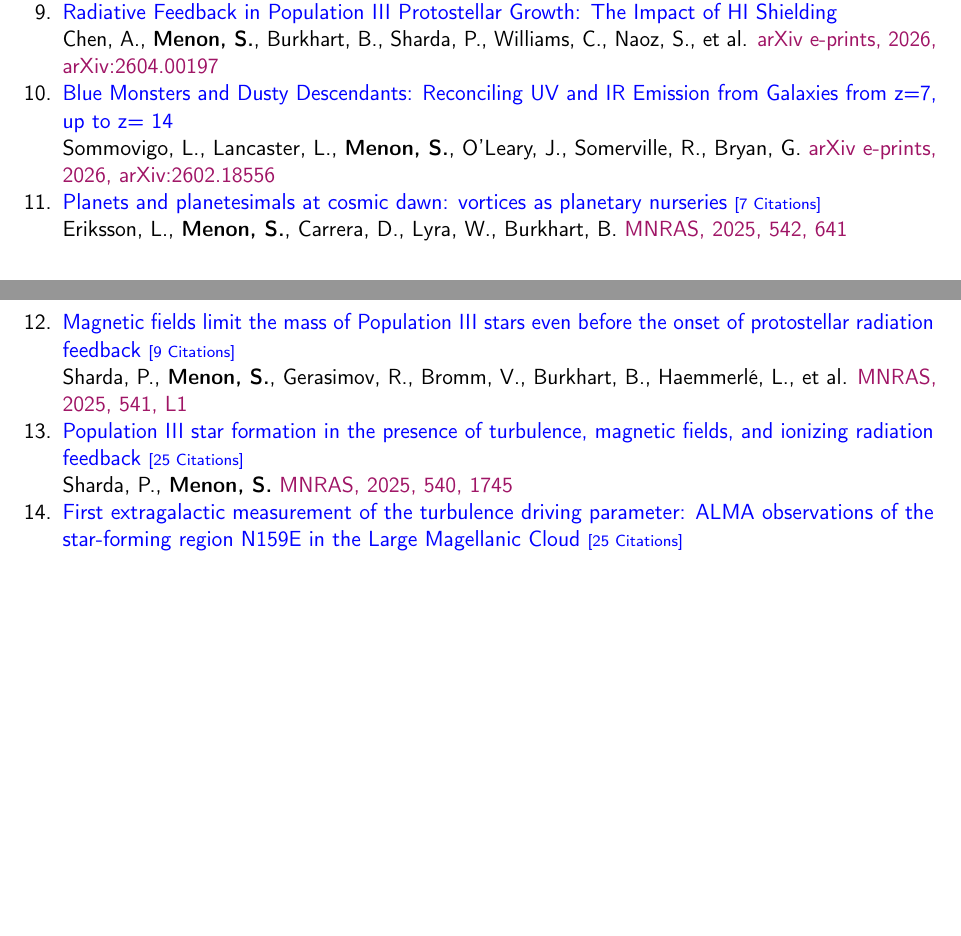
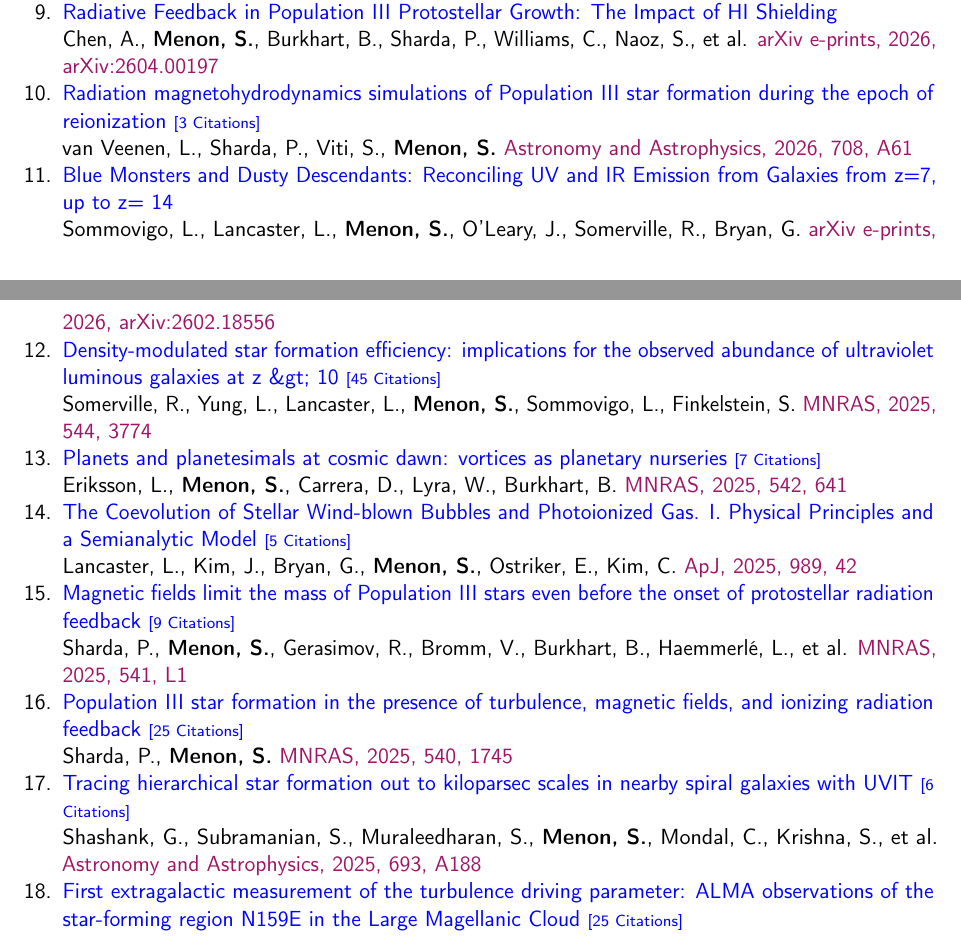
Before and after one commit to shm-1996/Resum-, a LaTeX CV (CV_Tex/CVtex.tex, which reads CV_Tex/publications.tex): two parts of pages 3 and 4 of 5, joined at a grey line, cut so that both start at the same text, the shorter picture padded with empty space. Compiled offline with pdfLaTeX.

Commit message:
Updates from Overleaf

```diff
--- a/CV_Tex/publications.tex
+++ b/CV_Tex/publications.tex
@@ -44,12 +44,24 @@
     Chen, A., \textbf{Menon, S.}, Burkhart, B., Sharda, P., Williams, C., Naoz, S., et al. \textcolor{RedViolet}{{arXiv e-prints, 2026, arXiv:2604.00197}}
 
     \item
+    \href{https://arxiv.org/abs/2511.11314}{{Radiation magnetohydrodynamics simulations of Population III star formation during the epoch of reionization} {\scriptsize [3 Citations]}} \\
+    van Veenen, L., Sharda, P., Viti, S., \textbf{Menon, S.} \textcolor{RedViolet}{{Astronomy and Astrophysics, 2026, 708, A61}}
+
+    \item
     \href{https://arxiv.org/abs/2602.18556}{{Blue Monsters and Dusty Descendants: Reconciling UV and IR Emission from Galaxies from z=7, up to z= 14}} \\
     Sommovigo, L., Lancaster, L., \textbf{Menon, S.}, O'Leary, J., Somerville, R., Bryan, G. \textcolor{RedViolet}{{arXiv e-prints, 2026, arXiv:2602.18556}}
 
     \item
+    \href{https://arxiv.org/abs/2505.05442}{{Density-modulated star formation efficiency: implications for the observed abundance of ultraviolet luminous galaxies at z \&gt; 10} {\scriptsize [45 Citations]}} \\
+    Somerville, R., Yung, L., Lancaster, L., \textbf{Menon, S.}, Sommovigo, L., Finkelstein, S. \textcolor{RedViolet}{{MNRAS, 2025, 544, 3774}}
+
+    \item
     \href{https://arxiv.org/abs/2503.11877}{{Planets and planetesimals at cosmic dawn: vortices as planetary nurseries} {\scriptsize [7 Citations]}} \\
     Eriksson, L., \textbf{Menon, S.}, Carrera, D., Lyra, W., Burkhart, B. \textcolor{RedViolet}{{MNRAS, 2025, 542, 641}}
+
+    \item
+    \href{https://arxiv.org/abs/2505.22730}{{The Coevolution of Stellar Wind-blown Bubbles and Photoionized Gas. I. Physical Principles and a Semianalytic Model} {\scriptsize [5 Citations]}} \\
+    Lancaster, L., Kim, J., Bryan, G., \textbf{Menon, S.}, Ostriker, E., Kim, C. \textcolor{RedViolet}{{ApJ, 2025, 989, 42}}
 
     \item
     \href{https://arxiv.org/abs/2501.12734}{{Magnetic fields limit the mass of Population III stars even before the onset of protostellar radiation feedback} {\scriptsize [9 Citations]}} \\
@@ -60,6 +72,10 @@
     Sharda, P., \textbf{Menon, S.} \textcolor{RedViolet}{{MNRAS, 2025, 540, 1745}}
 
     \item
+    \href{https://arxiv.org/abs/2412.00872}{{Tracing hierarchical star formation out to kiloparsec scales in nearby spiral galaxies with UVIT} {\scriptsize [6 Citations]}} \\
+    Shashank, G., Subramanian, S., Muraleedharan, S., \textbf{Menon, S.}, Mondal, C., Krishna, S., et al. \textcolor{RedViolet}{{Astronomy and Astrophysics, 2025, 693, A188}}
+
+    \item
     \href{https://arxiv.org/abs/2109.03983}{{First extragalactic measurement of the turbulence driving parameter: ALMA observations of the star-forming region N159E in the Large Magellanic Cloud} {\scriptsize [25 Citations]}} \\
     Sharda, P., \textbf{Menon, S.}, Federrath, C., Krumholz, M., Beattie, J., Jameson, K., et al. \textcolor{RedViolet}{{MNRAS, 2022, 509, 2180}}
 
```
